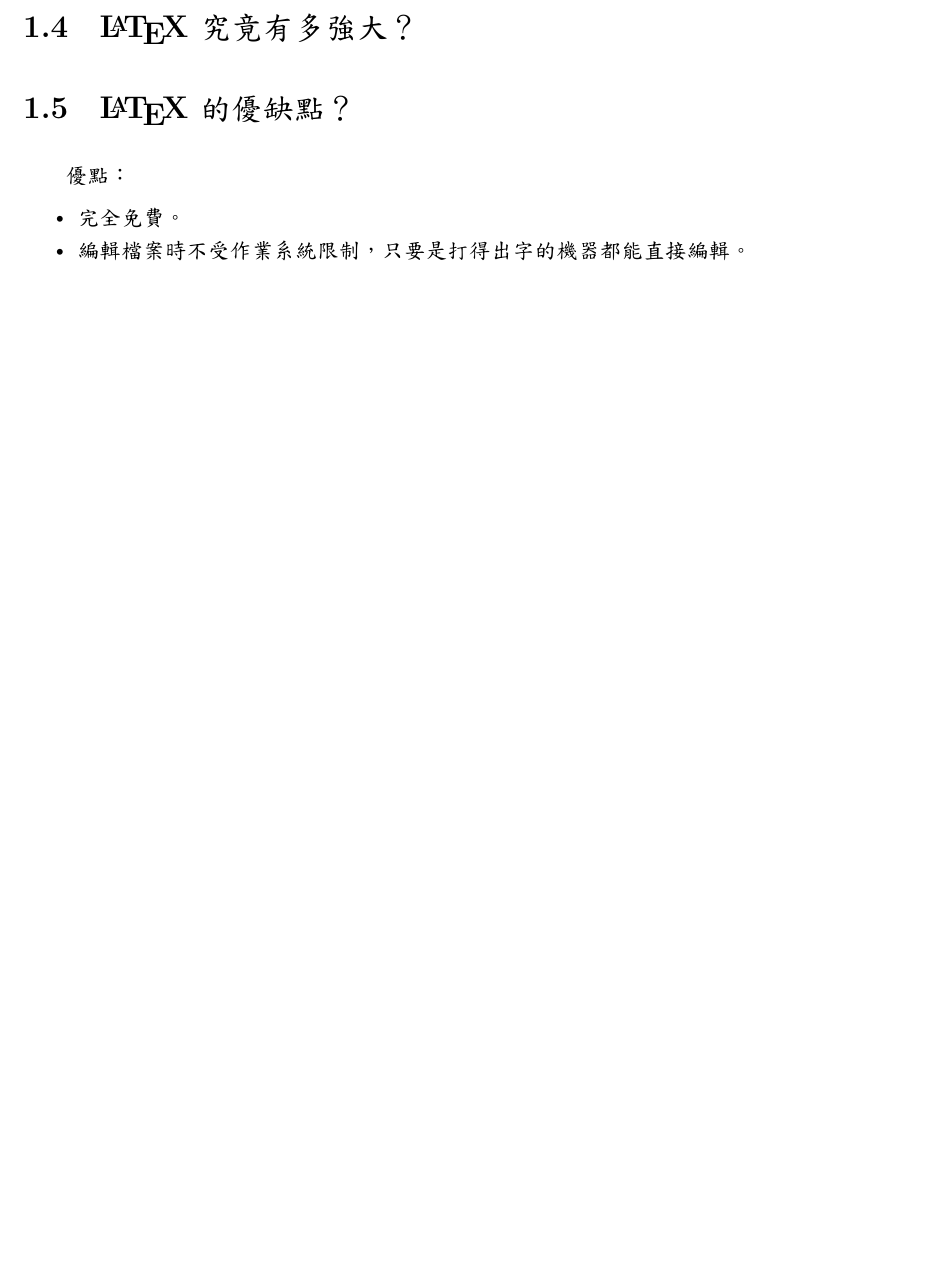
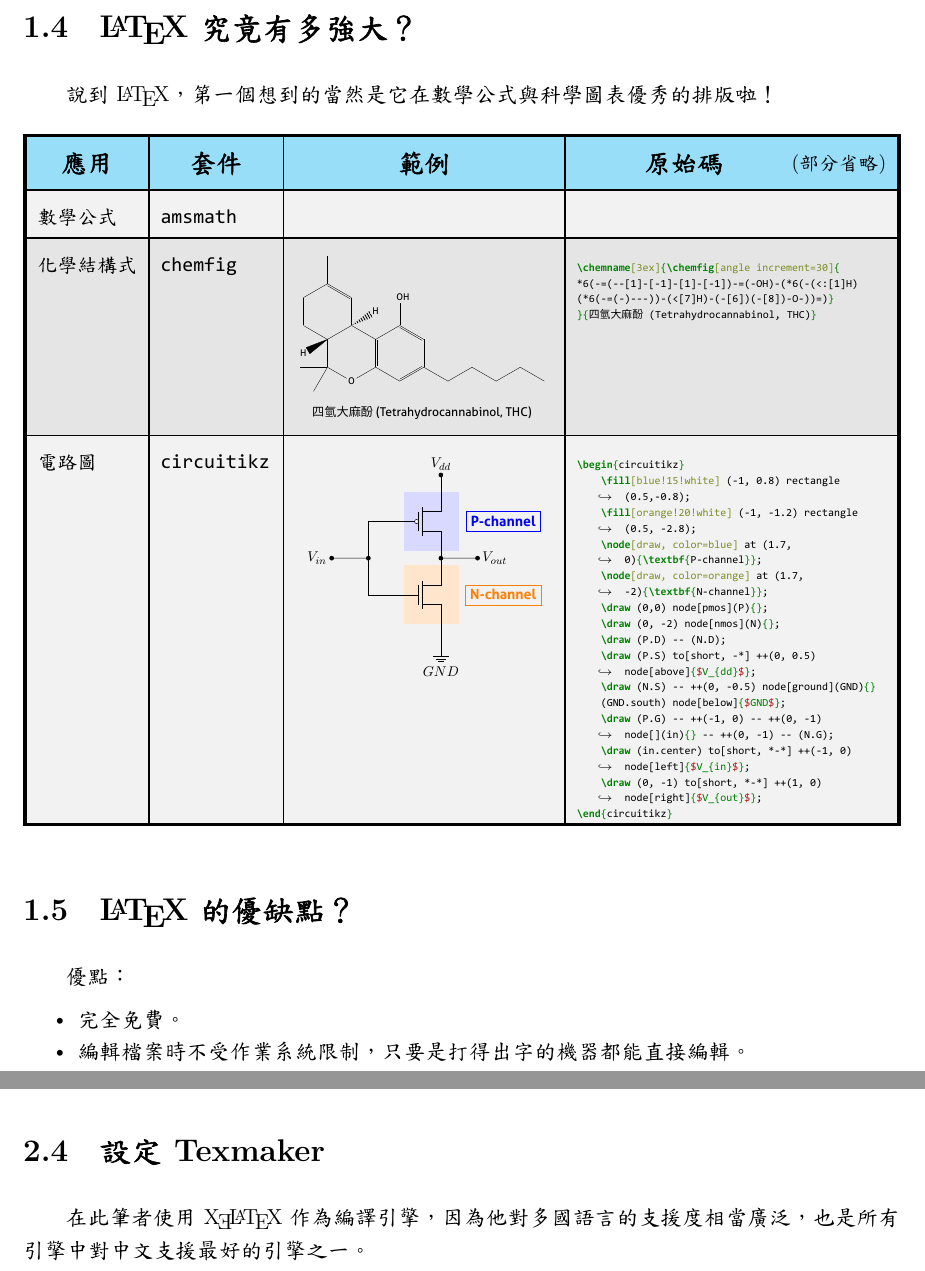
Before and after one commit to gpwaob92679/latex-handbook, a LaTeX book (src/main.tex): part of page 7 of 11 before the commit and two parts of pages 8 and 11 of 13 after it, the two joined at a grey line, cut so that both start at the same text, the shorter picture padded with empty space. The pictures show the PDF file src/main.pdf that the author committed with the source.

Commit message:
content: Introduction to LaTeX
- add examples in "How powerful is LaTeX?"
 - chemfig for THC
 - circuitikz for CMOS
- use "hologo" for TeX-related logos
- add icons in comparison table
- allow AutoFakeBold for 標楷體
- add custom command for figures in tabulars
- code listings
 - allow minted to break anywhere
 - remove break symbol
 - change some global minted settings
- add \large to \theadfont
- use sffamily for chemfig

```diff
--- a/src/main.tex
+++ b/src/main.tex
@@ -312,4 +313,7 @@
 	\section{為什麼要學\LaTeX ？}
 		\LaTeX 被廣泛應用於數學公式與科學論文的排版，許多學術期刊及國外的教科書都是使用\LaTeX 排版出。
 	\section{\LaTeX 究竟有多強大？}
-%		譜、化學、棋譜、樂譜
+		說到\LaTeX ，第一個想到的當然是它在數學公式與科學圖表優秀的排版啦！
+		\begin{table}[H]
+			\centering
+			\small
@@ -316,3 +323,57 @@
+				\Thline
+				\rowcolor{cyan!40} \thead{應用} & \thead{\textrm{套件}} & \thead{\textrm{範例}} & \thead{原始碼}(部分省略) \\ \hline
+				數學公式 & amsmath &  & \\ \hline
+				化學結構式 & chemfig &
+				\tabfig{\chemname[3ex]{\chemfig[angle increment=30]{*6(-=(--[1]-[-1]-[1]-[-1])-=(-OH)-(*6(-(<:[1]H)(*6(-=(-)---))-(<[7]H)-(-[6])(-[8])-O-))=)}}{\large 四氫大麻酚(Tetrahydrocannabinol, THC)}} &
+				\begin{minipage}[t]{\linewidth}
+					\begin{minted}{LaTeX}
+						\chemname[3ex]{\chemfig[angle increment=30]{
+						*6(-=(--[1]-[-1]-[1]-[-1])-=(-OH)-(*6(-(<:[1]H)
+						(*6(-=(-)---))-(<[7]H)-(-[6])(-[8])-O-))=)}
+						}{四氫大麻酚(Tetrahydrocannabinol, THC)}
+					\end{minted}
+				\end{minipage} \\ \hline
+				電路圖 & circuitikz &
+				\tabfig{
+					\begin{circuitikz}
+						\fill[blue!15!white] (-1, 0.8) rectangle (0.5,-0.8);
+						\fill[orange!20!white] (-1, -1.2) rectangle (0.5, -2.8);
+						\node[draw, color=blue] at (1.7, 0){\textbf{P-channel}};
+						\node[draw, color=orange] at (1.7, -2){\textbf{N-channel}};
+						\ctikzset{tripoles/pmos style/emptycircle}
+						\draw (0,0) node[pmos](P){};
+						\draw (0, -2) node[nmos](N){};
+						\draw (P.D) -- (N.D);
+						\draw (P.S) to[short, -*] ++(0, 0.5) node[above]{$V_{dd}$};
+						\draw (N.S) -- ++(0, -0.5) node[ground](GND){}
+						(GND.south) node[below]{$GND$};
+						\draw (P.G) -- ++(-1, 0) -- ++(0, -1) node[](in){} -- ++(0, -1) -- (N.G);
+						\draw (in.center) to[short, *-*] ++(-1, 0) node[left]{$V_{in}$};
+						\draw (0, -1) to[short, *-*] ++(1, 0) node[right]{$V_{out}$};
+					\end{circuitikz}
+				} &
+				\begin{minipage}[t]{\linewidth}
+					\begin{minted}{LaTeX}
+						\begin{circuitikz}
+							\fill[blue!15!white] (-1, 0.8) rectangle (0.5,-0.8);
+							\fill[orange!20!white] (-1, -1.2) rectangle (0.5, -2.8);
+							\node[draw, color=blue] at (1.7, 0){\textbf{P-channel}};
+							\node[draw, color=orange] at (1.7, -2){\textbf{N-channel}};
+							\draw (0,0) node[pmos](P){};
+							\draw (0, -2) node[nmos](N){};
+							\draw (P.D) -- (N.D);
+							\draw (P.S) to[short, -*] ++(0, 0.5) node[above]{$V_{dd}$};
+							\draw (N.S) -- ++(0, -0.5) node[ground](GND){}
+							(GND.south) node[below]{$GND$};
+							\draw (P.G) -- ++(-1, 0) -- ++(0, -1) node[](in){} -- ++(0, -1) -- (N.G);
+							\draw (in.center) to[short, *-*] ++(-1, 0) node[left]{$V_{in}$};
+							\draw (0, -1) to[short, *-*] ++(1, 0) node[right]{$V_{out}$};
+						\end{circuitikz}
+					\end{minted}
+				\end{minipage} \\ \Thline
+			\end{tabular}
+			\label{tab: Applications of LaTeX}
+		\end{table}
 	\section{\LaTeX 的優缺點？}
 		優點：
 		\begin{itemize}
@@ -414,3 +475,5 @@
 
 	\section{安裝\LaTeX 編輯器 \textemdash\ Texmaker}
 
+	\section{設定Texmaker}
+		在此筆者使用\hologo{XeLaTeX}作為編譯引擎，因為他對多國語言的支援度相當廣泛，也是所有引擎中對中文支援最好的引擎之一。
```
Also changed, not shown: images/part1/exe_icon.png (added), src/main.pdf, src/main.tex (81 more changed lines).
